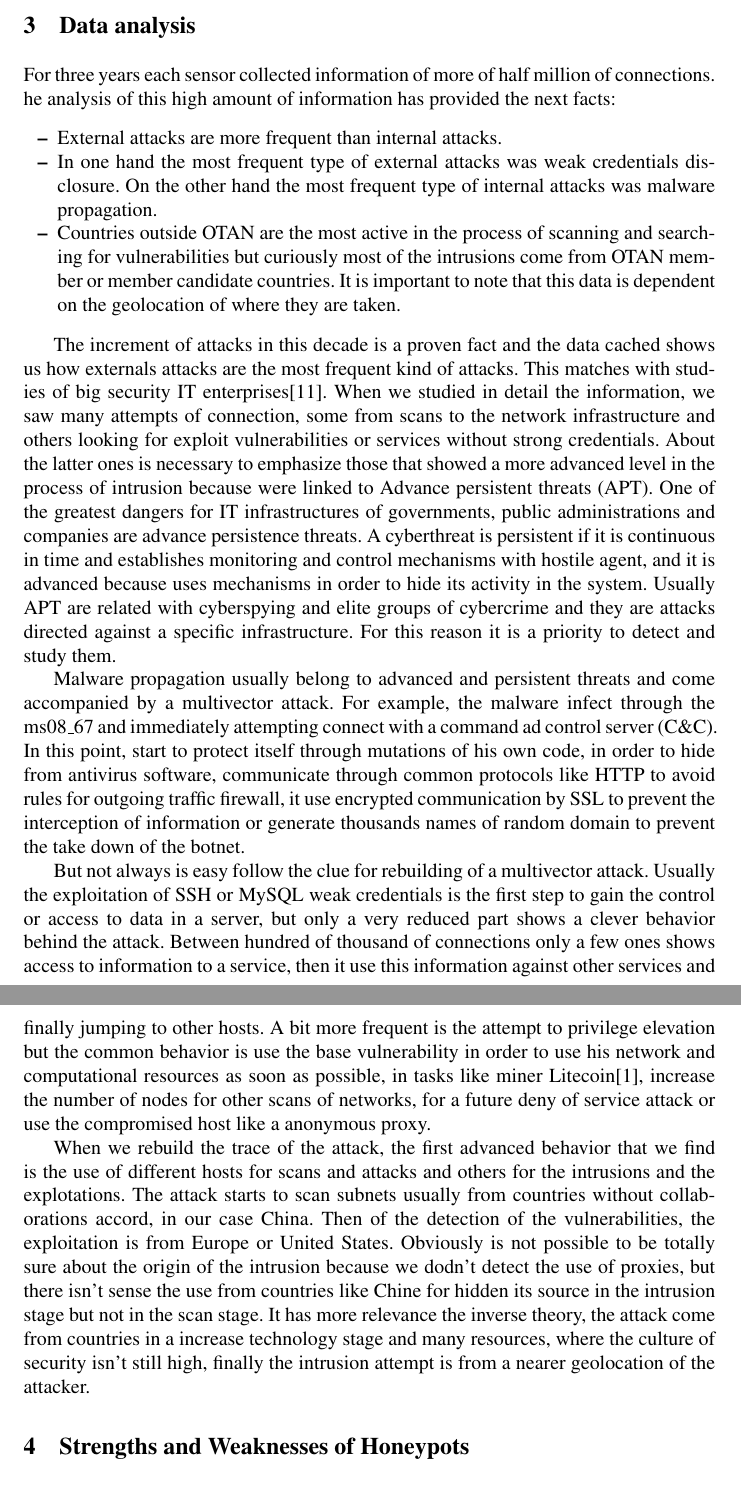
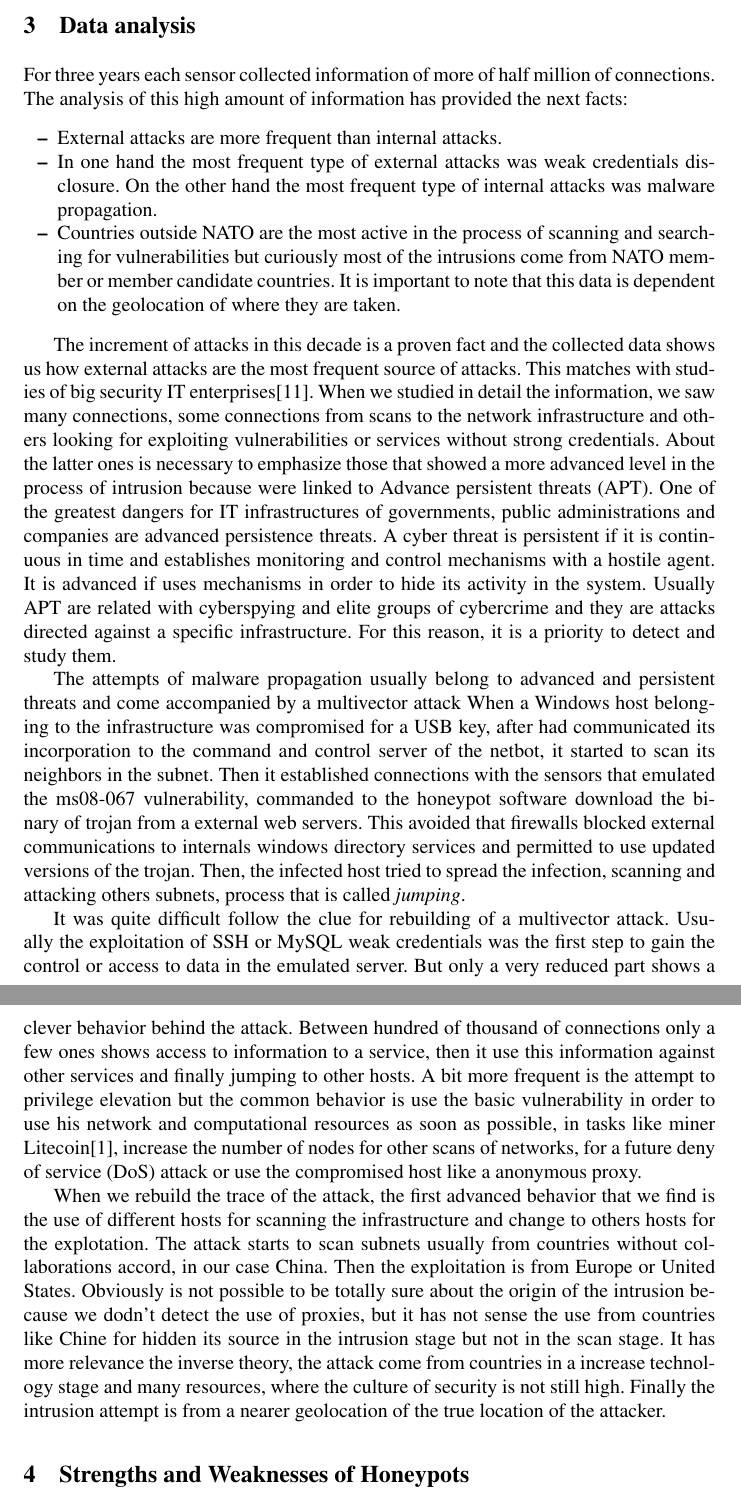
Before and after one commit to geneura-papers/2015_honey, a LaTeX thesis (articuloHoneypot.tex): two parts of pages 3 and 4 of 6, joined at a grey line, cut so that both start at the same text. Compiled offline with pdfLaTeX.

Commit message:
16_6_2015

```diff
--- a/articuloHoneypot.tex
+++ b/articuloHoneypot.tex
@@ -64,20 +64,24 @@ The sensors were deployed in different production subnets and each one contents
 
 \section{Data analysis}
 \label{sec:analysis}
-For three years each sensor collected information of more of half million of connections. he analysis of this high amount of information has provided the next facts:
+For three years each sensor collected information of more of half million of connections. The analysis of this high amount of information has provided the next facts:
 \begin{itemize}
 	\item External attacks are more frequent than internal attacks.
 	\item In one hand the most frequent type of external attacks was weak credentials disclosure. On the other hand the most frequent type of internal attacks was malware propagation.
-	\item Countries outside OTAN are the most active in the process of scanning and searching for vulnerabilities but curiously most of the intrusions come from OTAN member or member candidate countries. It is important to note that this data is dependent on the geolocation of where they are taken.
+	\item Countries outside NATO are the most active in the process of scanning and searching for vulnerabilities but curiously most of the intrusions come from NATO member or member candidate countries. It is important to note that this data is dependent on the geolocation of where they are taken.
+	%la primeroa fase de los ataques son automatizadas.
+	%la explotacion es automatizada con supervision humana o humana
 \end{itemize}
 
-The increment of attacks in this decade is a proven fact and the data cached shows us how externals attacks are the most frequent kind of attacks. This matches with studies of big security IT enterprises\cite{verizon-2015}. When we studied in detail the information, we saw many attempts of connection, some from scans to the network infrastructure and others looking for exploit vulnerabilities or services without strong credentials. About the latter ones is necessary to emphasize those that showed a more advanced level in the process of intrusion because were linked to Advance persistent threats (APT). One of the greatest dangers for IT infrastructures of governments, public administrations and companies are advance persistence threats. A cyberthreat is persistent if it is continuous in time and establishes monitoring and control mechanisms with hostile agent, and it is advanced because uses mechanisms in order to hide its activity in the system. Usually APT are related with cyberspying and elite groups of cybercrime and they are attacks directed against a specific infrastructure. For this reason it is a priority to detect and study them.
+The increment of attacks in this decade is a proven fact and the collected data shows us how external attacks are the most frequent source of attacks. This matches with studies of big security IT enterprises\cite{verizon-2015}. When we studied in detail the information, we saw many connections, some connections from scans to the network infrastructure and others looking for exploiting vulnerabilities or services without strong credentials. About the latter ones is necessary to emphasize those that showed a more advanced level in the process of intrusion because were linked to Advance persistent threats (APT). One of the greatest dangers for IT infrastructures of governments, public administrations and companies are advanced persistence threats. A cyber threat is persistent if it is continuous in time and establishes monitoring and control mechanisms with a hostile agent. It is advanced if uses mechanisms in order to hide its activity in the system. Usually APT are related with cyberspying and elite groups of cybercrime and they are attacks directed against a specific infrastructure. For this reason, it is a priority to detect and study them.
 
-Malware propagation usually belong to advanced and persistent threats and come accompanied by a multivector attack. For example, the malware infect through the ms08\_67 and immediately attempting connect with a command ad control server (C\&C). In this point, start to protect itself through mutations of his own code, in order to hide from antivirus software, communicate through common protocols like HTTP to avoid rules for outgoing traffic firewall, it use encrypted communication by SSL to prevent the interception of information or generate thousands names of random domain to prevent the take down of the botnet.
+The attempts of malware propagation usually belong to advanced and persistent threats and come accompanied by a multivector attack %cite.
+When a Windows host belonging to the infrastructure was compromised for a USB key, after had communicated its incorporation to the command and control server of the netbot, it started to scan its neighbors in the subnet. Then it established connections with the sensors that  emulated the ms08-067 %cite
+vulnerability, commanded to the honeypot software download the binary of trojan from a external web servers. This avoided that firewalls blocked external communications to internals windows directory services and permitted to use updated versions of the trojan. Then, the infected host tried to spread the infection, scanning and attacking others subnets, process that is called {\it jumping}.
 
-But not always is easy follow the clue for rebuilding of a multivector attack. Usually the exploitation of SSH or MySQL weak credentials is the first step to gain the control or access to data in a server, but only a very reduced part shows a clever behavior behind the attack. Between hundred of thousand of connections only a few ones shows access to information to a service, then it use this information against other services and finally jumping to other hosts. A bit more frequent is the attempt to privilege elevation but the common behavior is use the base vulnerability in order to use his network and computational resources as soon as possible, in tasks like miner Litecoin\cite{litecoin}, increase the number of nodes for other scans of networks, for a future deny of service attack or use the compromised host like a anonymous proxy.
+It was quite difficult follow the clue for rebuilding of a multivector attack. Usually the exploitation of SSH or MySQL weak credentials was the first step to gain the control or access to data in the emulated server. But only a very reduced part shows a clever behavior behind the attack. Between hundred of thousand of connections only a few ones shows access to information to a service, then it use this information against other services and finally jumping to other hosts. A bit more frequent is the attempt to privilege elevation but the common behavior is use the basic vulnerability in order to use his network and computational resources as soon as possible, in tasks like miner Litecoin\cite{litecoin}, increase the number of nodes for other scans of networks, for a future deny of service (DoS) attack or use the compromised host like a anonymous proxy.
 
-When we rebuild the trace of the attack, the first advanced behavior that we find is the use of different hosts for scans and attacks and others for the intrusions and the explotations. The attack starts to scan subnets usually from countries without collaborations accord, in our case China. Then of the detection of the vulnerabilities, the exploitation is from Europe or United States. Obviously is not possible to be totally sure about the origin of the intrusion because we dodn't detect the use of proxies, but there isn't sense the use from countries like Chine for hidden its source in the intrusion stage but not in the scan stage. It has more relevance the inverse theory, the attack come from countries in a increase technology stage and many resources, where the culture of security isn't still high, finally the intrusion attempt is from a nearer geolocation of the attacker.
+When we rebuild the trace of the attack, the first advanced behavior that we find is the use of different hosts for scanning the infrastructure and change to others hosts for the explotation. The attack starts to scan subnets usually from countries without collaborations accord, in our case China. Then the exploitation is from Europe or United States. Obviously is not possible to be totally sure about the origin of the intrusion because we dodn't detect the use of proxies, but it has not sense the use from countries like Chine for hidden its source in the intrusion stage but not in the scan stage. It has more relevance the inverse theory, the attack come from countries in a increase technology stage and many resources, where the culture of security is not still high. Finally the intrusion attempt is from a nearer geolocation of the true location of the attacker.
 
 
 \section{Strengths and Weaknesses of Honeypots}
```
